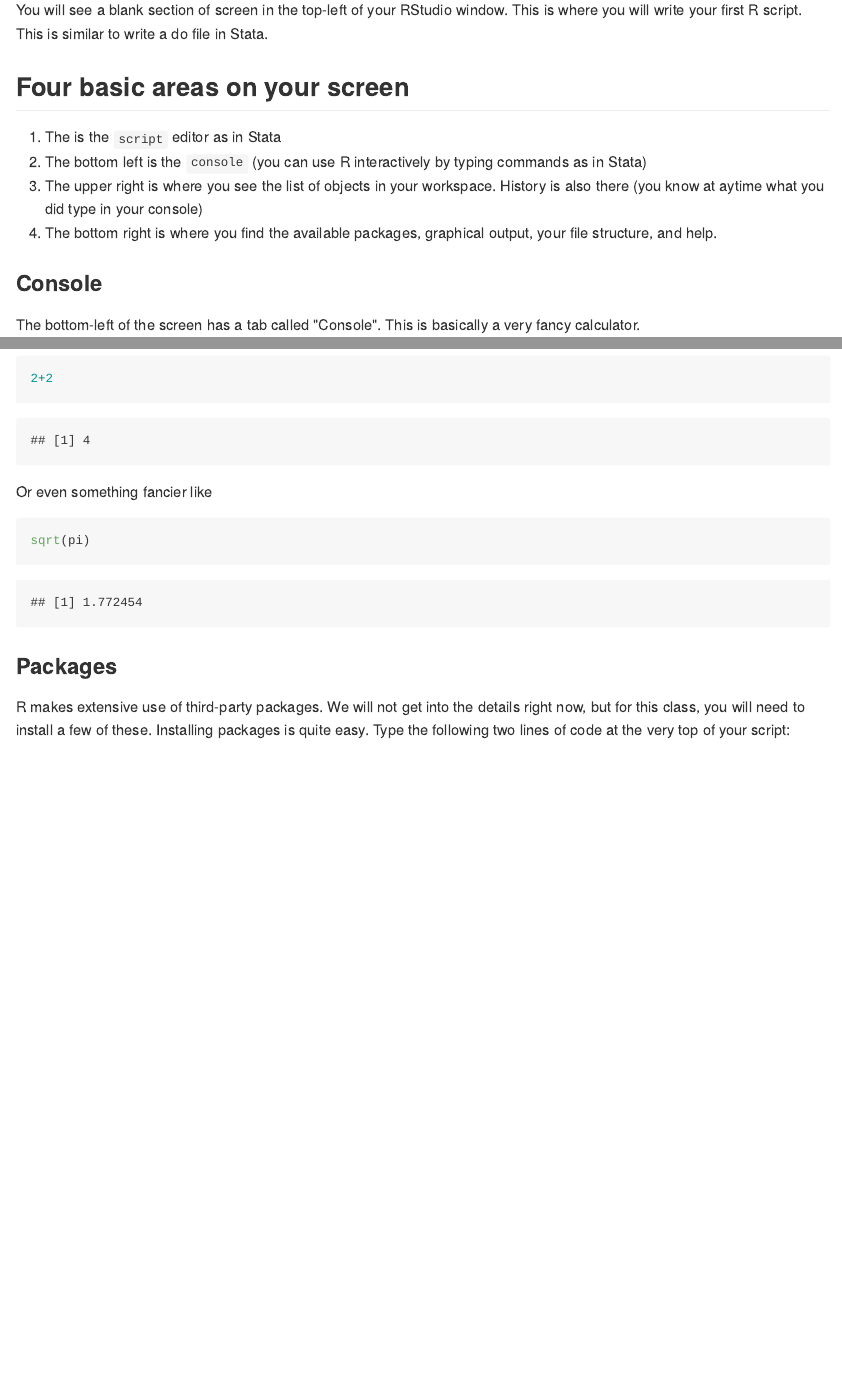
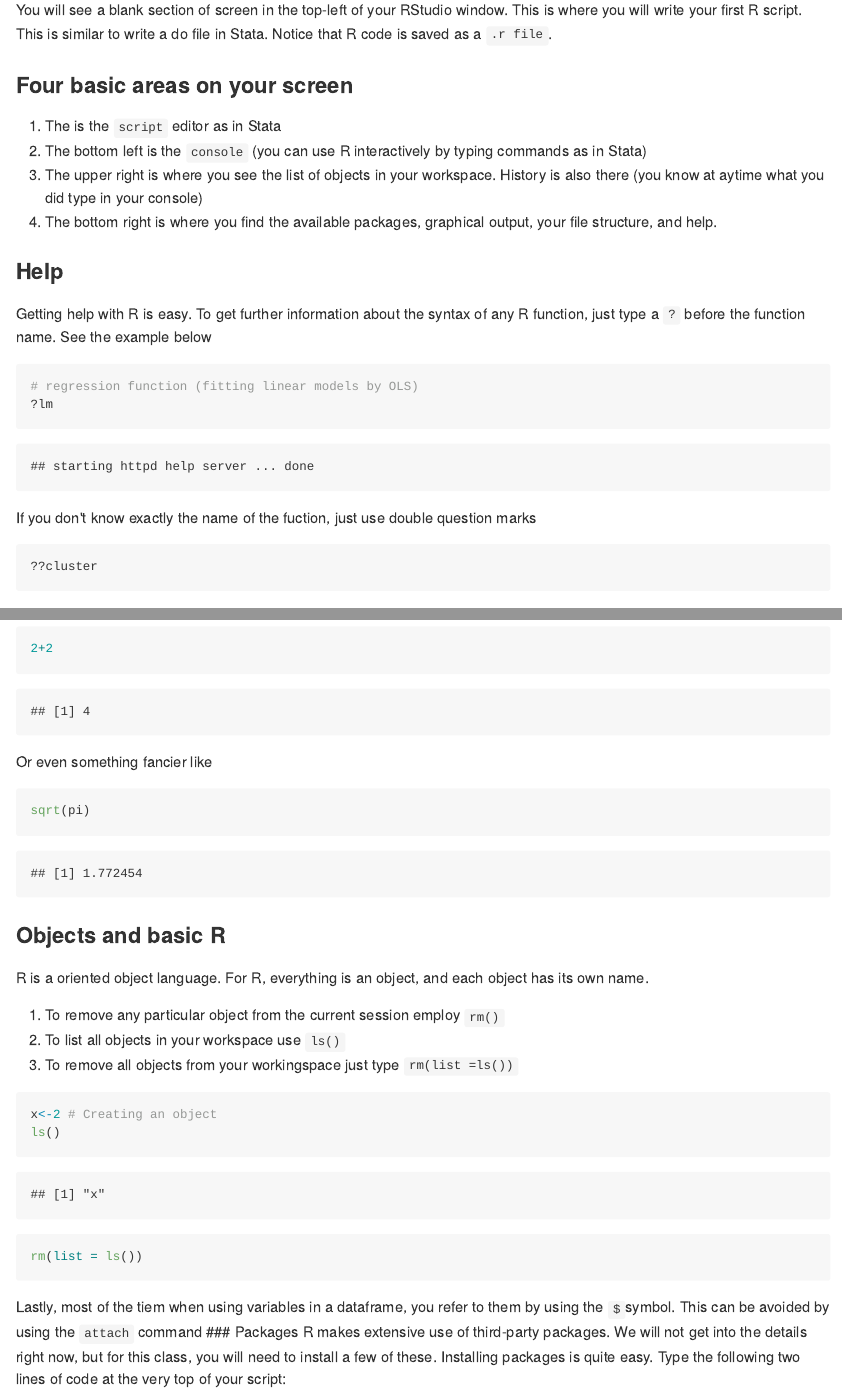
Before and after one commit to antonio1970/Economic-Analysis-using-R, an R Markdown document (Labs/lab1.Rmd): the page in a window 1100 px wide, from 270 px down, and a second part further down, joined at a grey line. The pictures show the output file Labs/lab1.md that the author committed with the source, drawn offline in the style of GitHub.

Commit message:
'document'

````diff
--- a/Labs/lab1.Rmd
+++ b/Labs/lab1.Rmd
@@ -12,14 +12,31 @@
 2. Check RStudio version (version command, mine )
 2. Click File > New File > R script.
 
-You will see a blank section of screen in the top-left of your RStudio window. This is where you will write your first R script. This is similar to write a do file in Stata.
+You will see a blank section of screen in the top-left of your RStudio window. This is where you will write your first R script. This is similar to write a do file in Stata. Notice that R code is saved as a `.r file`.
 
-## Four basic areas on your screen
+### Four basic areas on your screen
 
 1. The is the `script` editor as in Stata
 2. The bottom left is the `console` (you can use R interactively by typing commands as in Stata)
 3. The upper right is where you see the list of objects in your workspace. History is also there (you know at aytime what you did type in your console)
 4. The bottom right is where you find the available packages, graphical output, your file structure, and help.
+
+### Help
+
+Getting help with R is easy. To get further information about the syntax of any R function,  just type a `?` before the function name. See the example below
+
+```{r}
+# regression function (fitting linear models by OLS)
+?lm
+```
+
+
+If you don't know exactly the name of the fuction, just use double question marks
+
+```{r}
+??cluster
+```
+
 
 ### Console
 The bottom-left of the screen has a tab called "Console". This is basically a very fancy calculator.
@@ -34,6 +51,23 @@
 sqrt(pi)
 ```
 
+
+### Objects and basic R
+
+R is a oriented object language. For R, everything is an object, and each object has its own name.
+
+1. To remove any particular object from the current session employ `rm()`
+2. To list all objects in your workspace use `ls()`
+3. To remove all objects from your workingspace just type `rm(list =ls())`
+
+```{r}
+x<-2 # Creating an object
+ls()
+rm(list = ls())
+```
+
+
+Lastly, most of the tiem when using variables in a dataframe, you refer to them by using the `$`symbol. This can be avoided by using the `attach` command
 ### Packages
 R makes extensive use of third-party packages. We will not get into the details right now, but for this class, you will need to install a few of these. Installing packages is quite easy. Type the following two lines of code at the very top of your script:
 
````
Also changed, not shown: Labs/lab1.md.
